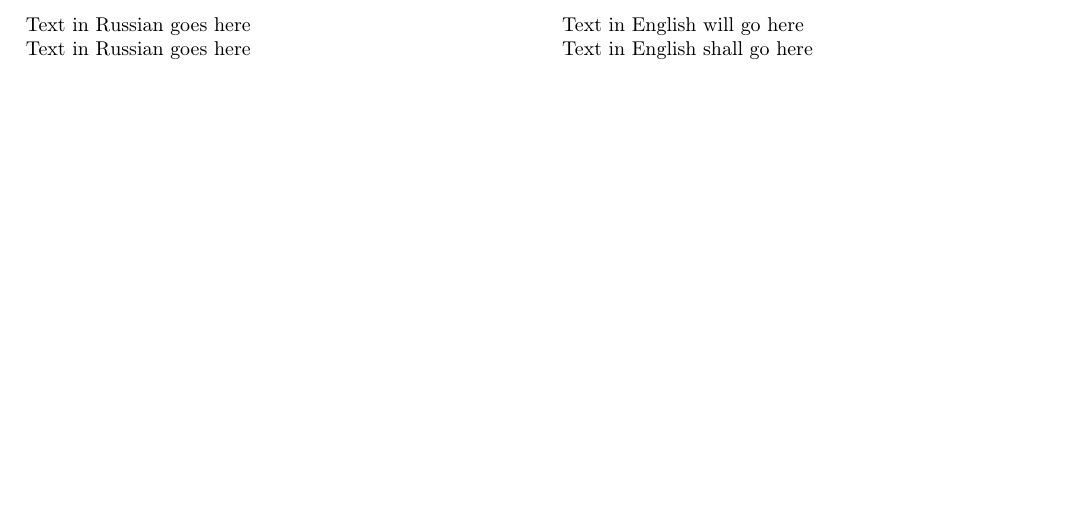
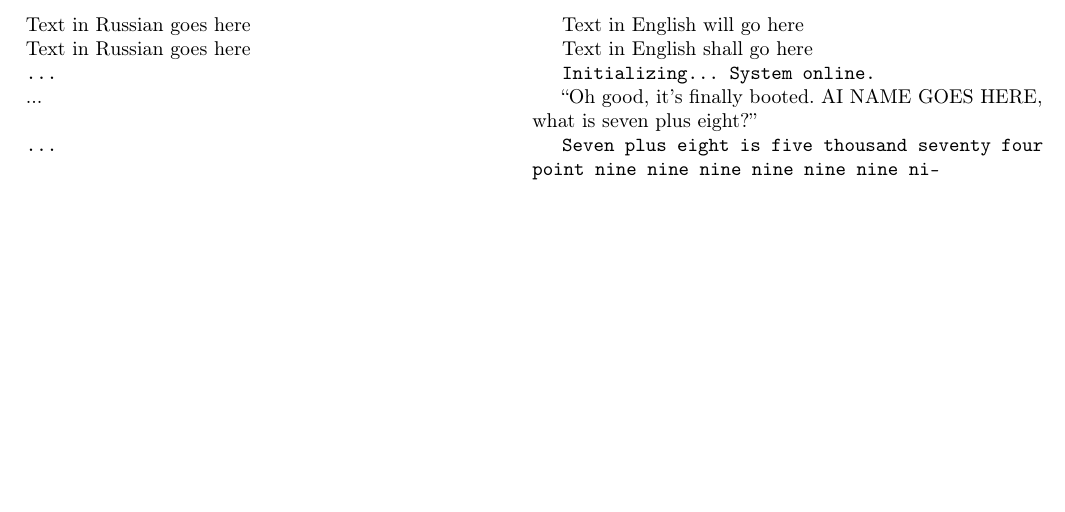
Before and after one commit to danya02/slon-2019-summer-lit-club, a LaTeX document (main.tex): part of the page, cut so that both start at the same text. Compiled offline with pdfLaTeX.

Commit message:
Adding more specific outline of story, proof-of-concept for dual-columning.

```diff
--- a/main.tex
+++ b/main.tex
@@ -14,9 +22,29 @@
+\newcommand{\ainame}{AI NAME GOES HERE}
 
 \begin{document}
 \lang{Text in Russian goes here}{Text in English will go here}
 \lang{Text in Russian goes here}{Text in English shall go here}
 \iffalse
 Main idea for text: explore what happens if executive meddling is invoked on important technology (like internet is being broken by governments everywhere)
+
+Story outline:
+tech inventor makes tech
+some influencer (govt, CEO, ...) tries to manipulate tech in order to serve some (not-public) interest
+influencer causes tech to have modification that serves non-public interest
+original creator breaks tech (TODO: add some choice of whether to break; keeping it must have benefit)
+people are unhappy when tech is modified, but less so when tech broken
+people independetly clone tech, so influencer incapable of controlling it
+
+Specifics:
+- tech is voice-activated AI, controls (pre-existing) connected devices
+- influencer is president of country, controls by laws
+- modification is surveillance and automatic reporting (for reasons of law enforcement)
+%- reason it is broken is false triggering (that cannot be fixed: see https://www.theregister.co.uk/2017/11/17/its_artificial_its_intelligent_its_in_my_home_and_its_gone_bonkers/)
+
 \fi
 
+\ai{...}{Initializing... System online.}
+\lang{...}{``Oh good, it's finally booted. \ainame , what is seven plus eight?''}
+\ai{...}{Seven plus eight is five thousand seventy four point nine nine nine nine nine nine ni-}
+
 \end{document}
```
Also changed, not shown: main.tex (8 more changed lines).
